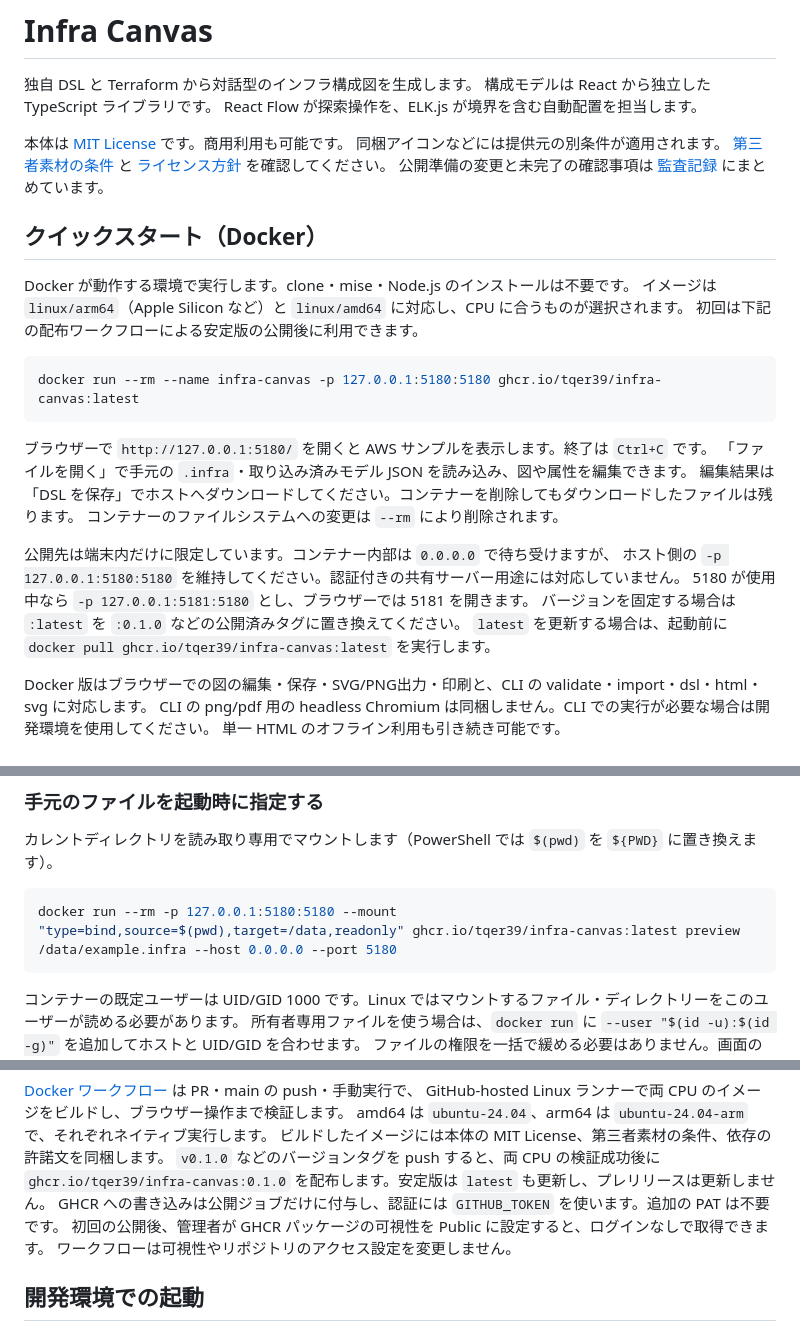
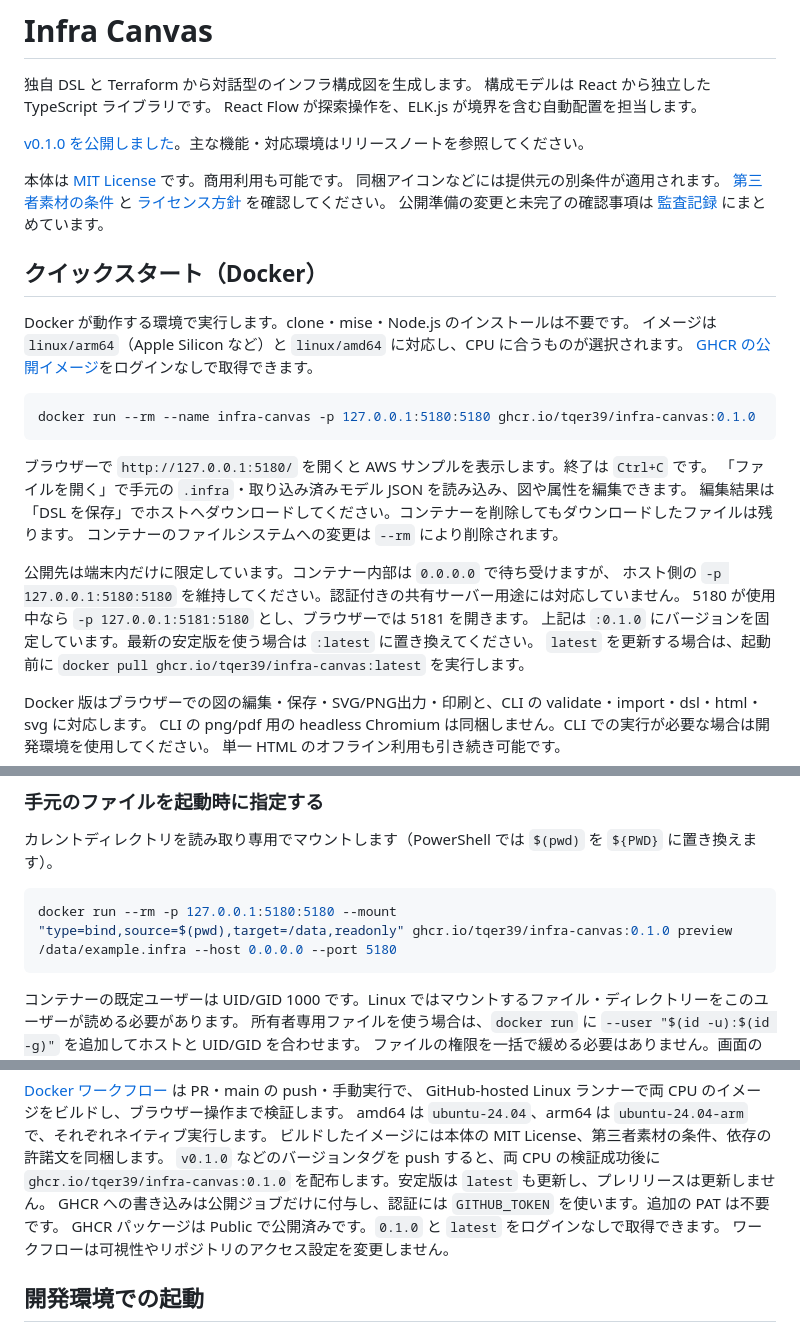
Before and after one commit to tqer39/infra-canvas, a Markdown page: README.md, 3 parts joined by grey strips. Drawn GitHub-style.

Commit message:
docs: v0.1.0とGHCR公開済みの案内に更新する (#29)

````diff
--- a/README.md
+++ b/README.md
@@ -3,6 +3,8 @@
 独自 DSL と Terraform から対話型のインフラ構成図を生成します。
 構成モデルは React から独立した TypeScript ライブラリです。
 React Flow が探索操作を、ELK.js が境界を含む自動配置を担当します。
+
+[v0.1.0 を公開しました](https://github.com/tqer39/infra-canvas/releases/tag/v0.1.0)。主な機能・対応環境はリリースノートを参照してください。
 
 本体は [MIT License](LICENSE) です。商用利用も可能です。
 同梱アイコンなどには提供元の別条件が適用されます。
@@ -13,10 +15,10 @@ React Flow が探索操作を、ELK.js が境界を含む自動配置を担当
 
 Docker が動作する環境で実行します。clone・mise・Node.js のインストールは不要です。
 イメージは `linux/arm64`（Apple Silicon など）と `linux/amd64` に対応し、CPU に合うものが選択されます。
-初回は下記の配布ワークフローによる安定版の公開後に利用できます。
+[GHCR の公開イメージ](https://github.com/tqer39/infra-canvas/pkgs/container/infra-canvas)をログインなしで取得できます。
 
 ```bash
-docker run --rm --name infra-canvas -p 127.0.0.1:5180:5180 ghcr.io/tqer39/infra-canvas:latest
+docker run --rm --name infra-canvas -p 127.0.0.1:5180:5180 ghcr.io/tqer39/infra-canvas:0.1.0
 ```
 
 ブラウザーで `http://127.0.0.1:5180/` を開くと AWS サンプルを表示します。終了は `Ctrl+C` です。
@@ -27,7 +29,7 @@ docker run --rm --name infra-canvas -p 127.0.0.1:5180:5180 ghcr.io/tqer39/infra-
 公開先は端末内だけに限定しています。コンテナー内部は `0.0.0.0` で待ち受けますが、
 ホスト側の `-p 127.0.0.1:5180:5180` を維持してください。認証付きの共有サーバー用途には対応していません。
 5180 が使用中なら `-p 127.0.0.1:5181:5180` とし、ブラウザーでは 5181 を開きます。
-バージョンを固定する場合は `:latest` を `:0.1.0` などの公開済みタグに置き換えてください。
+上記は `:0.1.0` にバージョンを固定しています。最新の安定版を使う場合は `:latest` に置き換えてください。
 `latest` を更新する場合は、起動前に `docker pull ghcr.io/tqer39/infra-canvas:latest` を実行します。
 
 Docker 版はブラウザーでの図の編集・保存・SVG/PNG出力・印刷と、CLI の validate・import・dsl・html・svg に対応します。
@@ -47,7 +49,7 @@ GitHub の公開リポジトリは取得でき、非公開リポジトリは画
 カレントディレクトリを読み取り専用でマウントします（PowerShell では `$(pwd)` を `${PWD}` に置き換えます）。
 
 ```bash
-docker run --rm -p 127.0.0.1:5180:5180 --mount "type=bind,source=$(pwd),target=/data,readonly" ghcr.io/tqer39/infra-canvas:latest preview /data/example.infra --host 0.0.0.0 --port 5180
+docker run --rm -p 127.0.0.1:5180:5180 --mount "type=bind,source=$(pwd),target=/data,readonly" ghcr.io/tqer39/infra-canvas:0.1.0 preview /data/example.infra --host 0.0.0.0 --port 5180
 ```
 
 コンテナーの既定ユーザーは UID/GID 1000 です。Linux ではマウントするファイル・ディレクトリーをこのユーザーが読める必要があります。
@@ -75,7 +77,7 @@ amd64 は `ubuntu-24.04`、arm64 は `ubuntu-24.04-arm` で、それぞれネイ
 `v0.1.0` などのバージョンタグを push すると、両 CPU の検証成功後に
 `ghcr.io/tqer39/infra-canvas:0.1.0` を配布します。安定版は `latest` も更新し、プレリリースは更新しません。
 GHCR への書き込みは公開ジョブだけに付与し、認証には `GITHUB_TOKEN` を使います。追加の PAT は不要です。
-初回の公開後、管理者が GHCR パッケージの可視性を Public に設定すると、ログインなしで取得できます。
+GHCR パッケージは Public で公開済みです。`0.1.0` と `latest` をログインなしで取得できます。
 ワークフローは可視性やリポジトリのアクセス設定を変更しません。
 
 ## 開発環境での起動
````
